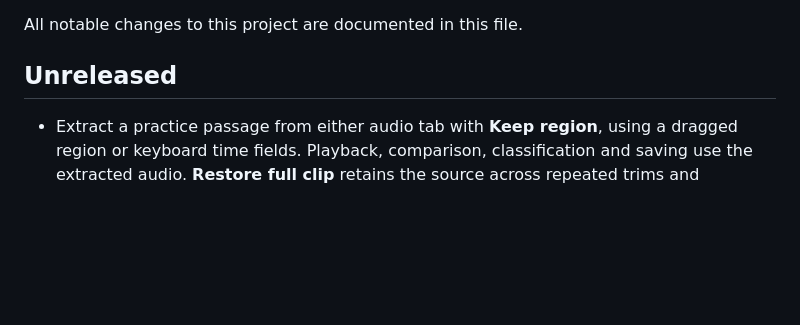
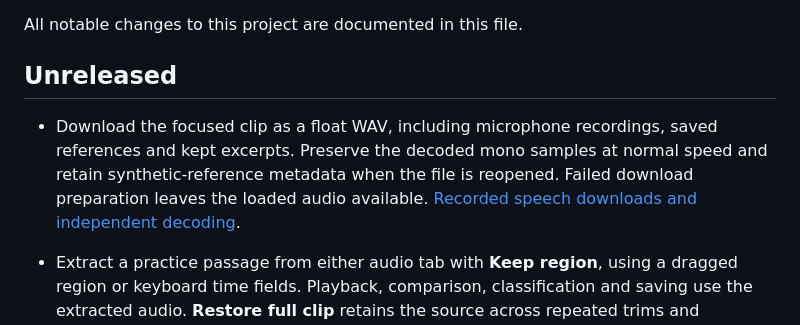
Before and after one commit to antonsoo/tonemirror, a Markdown page: CHANGELOG.md, the part around the change. Rendered like a GitHub page; blank space fills up the shorter version.

```diff
--- a/CHANGELOG.md
+++ b/CHANGELOG.md
@@ -3,6 +3,12 @@
 All notable changes to this project are documented in this file.
 
 ## Unreleased
+
+- Download the focused clip as a float WAV, including microphone recordings,
+  saved references and kept excerpts. Preserve the decoded mono samples at
+  normal speed and retain synthetic-reference metadata when the file is
+  reopened. Failed download preparation leaves the loaded audio available.
+  [Recorded speech downloads and independent decoding](studies/wav-export/README.md).
 
 - Extract a practice passage from either audio tab with **Keep region**, using
   a dragged region or keyboard time fields. Playback, comparison, classification
```
Also changed, not shown: README.md (+6 -0 lines), studies/wav-export/README.md (added, +102 -0 lines), docs/assets/wav-export/after-chromium-1440.png (added), docs/assets/wav-export/after-chromium-375.png (added), docs/assets/wav-export/after-firefox-375.png (added), docs/assets/wav-export/before-chromium-1440.png (added), 11 other files.
